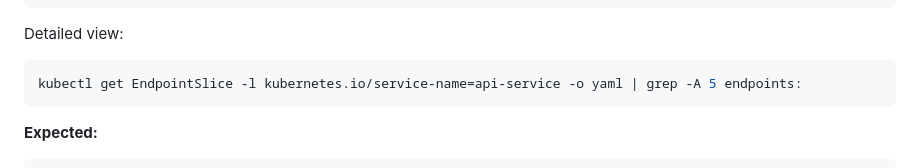
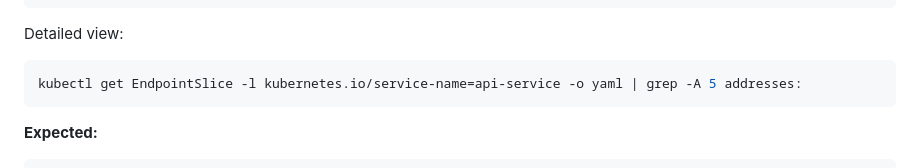
Before and after one commit to the-byte-sized/kubernetes-capstone-labs, a Markdown page: day-03-networking-ingress-config/lab-3.1-dns-service-discovery/README.md, the part around the change. GitHub-like rendering.

````diff
--- a/day-03-networking-ingress-config/lab-3.1-dns-service-discovery/README.md
+++ b/day-03-networking-ingress-config/lab-3.1-dns-service-discovery/README.md
@@ -152,7 +152,7 @@ api-service-abc123    IPv4          80      10.244.0.10,10.244.0.11      10m
 Detailed view:
 
 ```bash
-kubectl get EndpointSlice -l kubernetes.io/service-name=api-service -o yaml | grep -A 5 endpoints:
+kubectl get EndpointSlice -l kubernetes.io/service-name=api-service -o yaml | grep -A 5 addresses:
 ```
 
 **Expected:**
````
